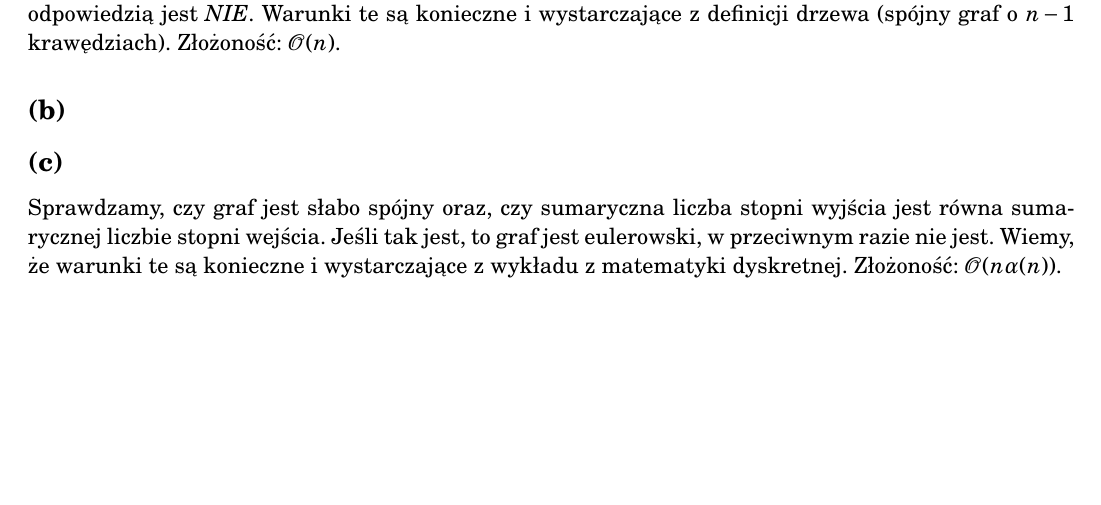
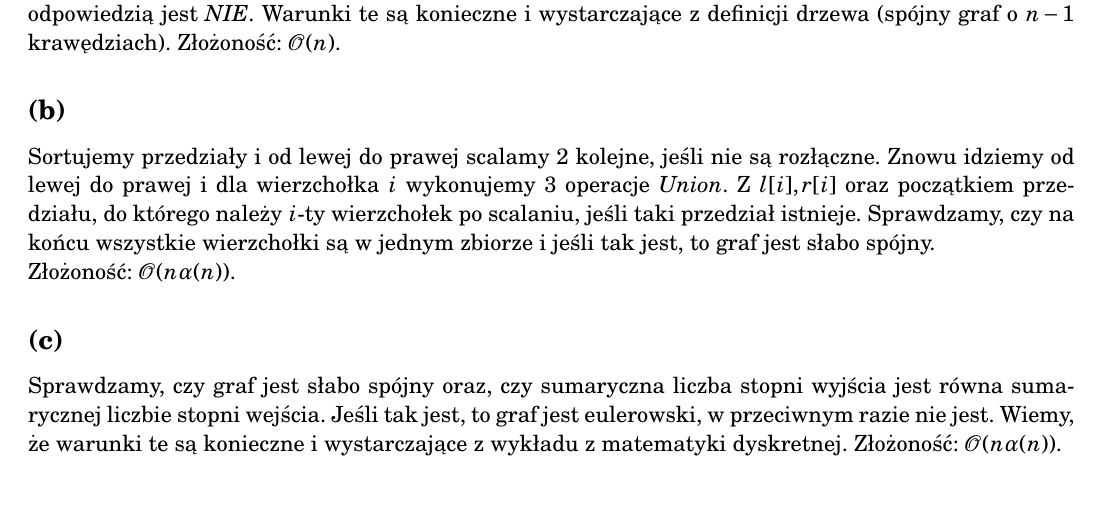
Before and after one commit to Rentib/AiSD-zadania, a LaTeX document (egzaminy/2015-16.tex): part of page 1 of 2, cut so that both start at the same text, the shorter picture padded with empty space. Compiled offline with pdfLaTeX.

Commit message:
Egzamin 2015/16 - zadanie 1b

```diff
--- a/egzaminy/2015-16.tex
+++ b/egzaminy/2015-16.tex
@@ -47,7 +48,13 @@ i wystarczające z definicji drzewa (spójny graf o $n-1$ krawędziach).
 Złożoność: $\MCALO(n)$.
 
 \subsection*{(b)}
-% TODO:
+Sortujemy przedziały i od lewej do prawej scalamy $2$ kolejne, jeśli nie są
+rozłączne. Znowu idziemy od lewej do prawej i dla wierzchołka $i$ wykonujemy
+$3$ operacje \textit{Union}. Z $l[i], r[i]$ oraz początkiem przedziału, do
+którego należy $i$-ty wierzchołek po scalaniu, jeśli taki przedział istnieje.
+Sprawdzamy, czy na końcu wszystkie wierzchołki są w jednym zbiorze i jeśli tak
+jest, to graf jest słabo spójny.\\
+Złożoność: $\MCALO(n\alpha(n))$.
 
 \subsection*{(c)}
 Sprawdzamy, czy graf jest słabo spójny oraz, czy sumaryczna liczba stopni
```
Also changed, not shown: egzaminy/2015-16.tex (3 more changed lines).
